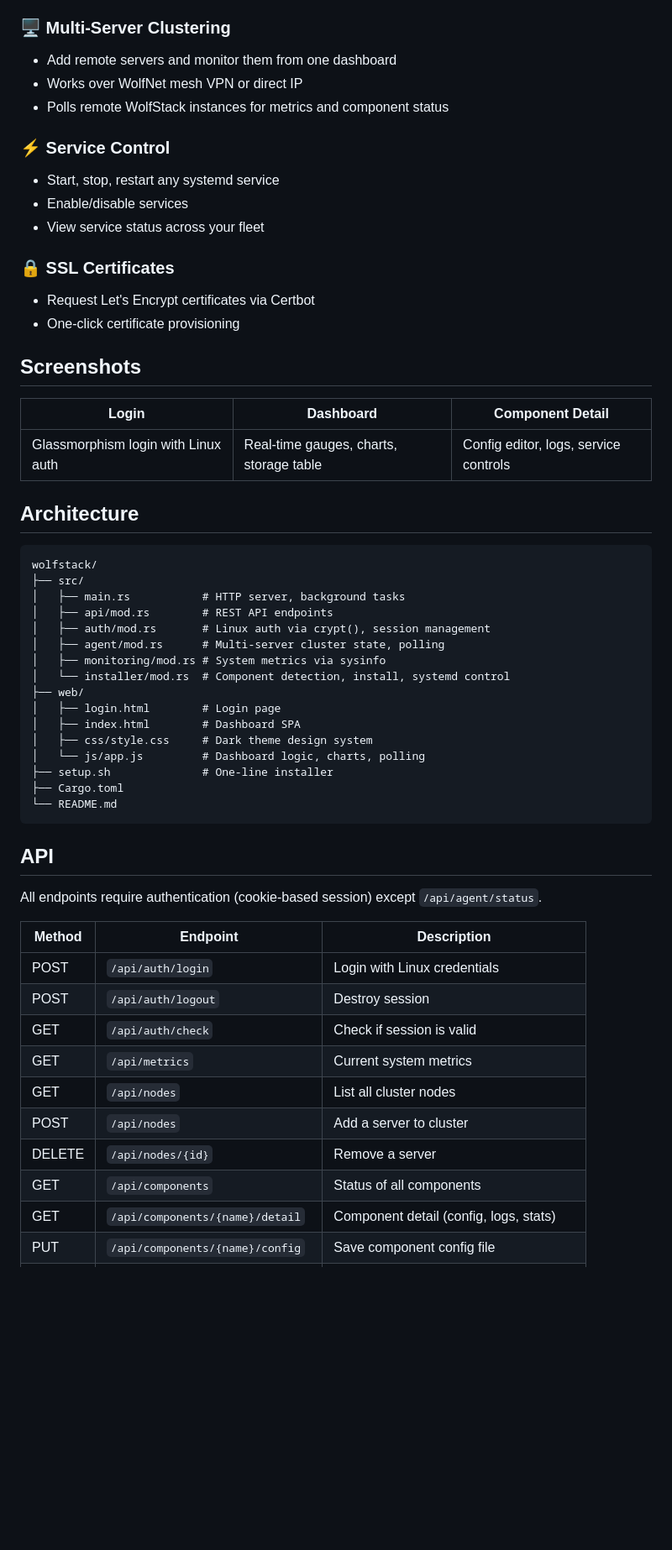
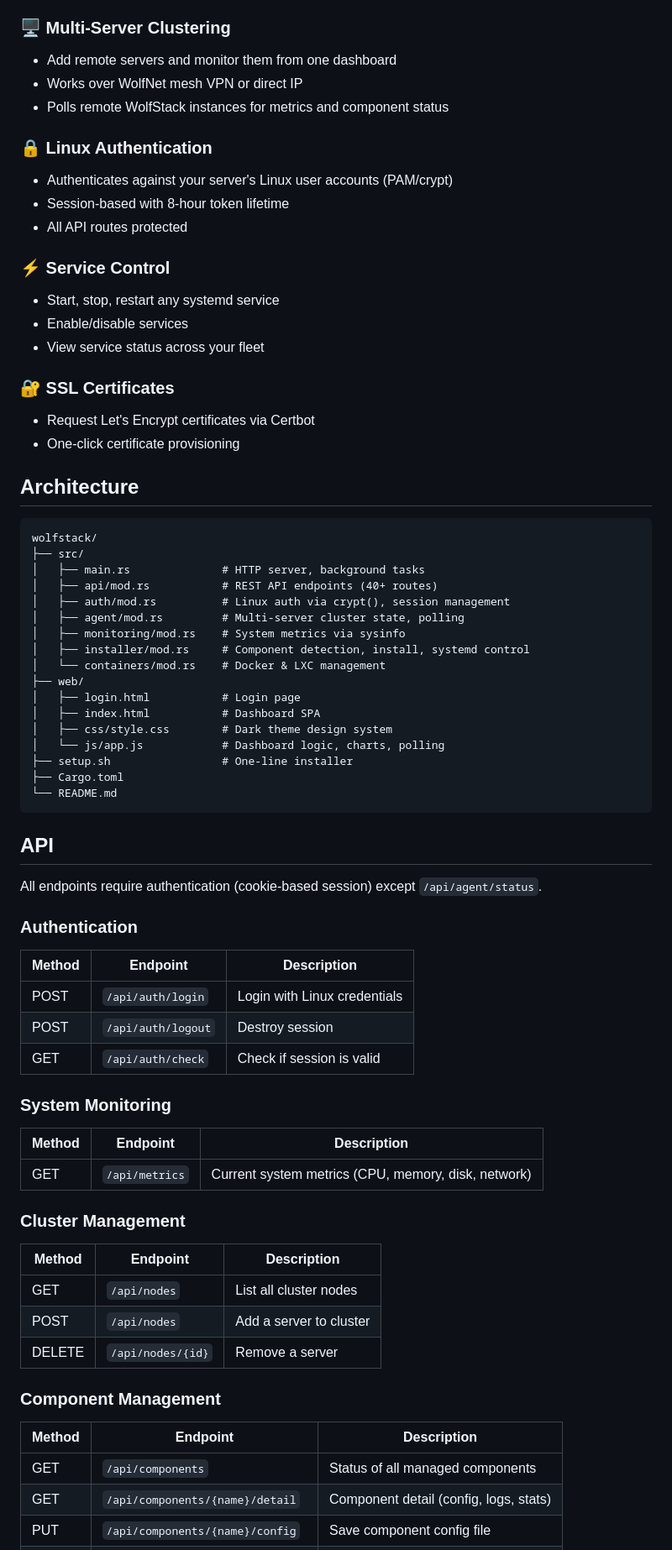
Before and after one commit to wolfsoftwaresystemsltd/WolfStack, a Markdown page: README.md, the part around one of its changes. Shown at 84% size. GitHub-like rendering; blank space fills up the shorter version.

````diff
--- a/README.md
+++ b/README.md
@@ -39,38 +63,38 @@ Then open `http://your-server:8553` and log in with your Linux system credential
 - Works over WolfNet mesh VPN or direct IP
 - Polls remote WolfStack instances for metrics and component status
 
+### 🔒 Linux Authentication
+- Authenticates against your server's Linux user accounts (PAM/crypt)
+- Session-based with 8-hour token lifetime
+- All API routes protected
+
 ### ⚡ Service Control
 - Start, stop, restart any systemd service
 - Enable/disable services
 - View service status across your fleet
 
-### 🔒 SSL Certificates
+### 🔐 SSL Certificates
 - Request Let's Encrypt certificates via Certbot
 - One-click certificate provisioning
-
-## Screenshots
-
-| Login | Dashboard | Component Detail |
-|-------|-----------|------------------|
-| Glassmorphism login with Linux auth | Real-time gauges, charts, storage table | Config editor, logs, service controls |
 
 ## Architecture
 
 ```
 wolfstack/
 ├── src/
-│   ├── main.rs           # HTTP server, background tasks
-│   ├── api/mod.rs        # REST API endpoints
-│   ├── auth/mod.rs       # Linux auth via crypt(), session management
-│   ├── agent/mod.rs      # Multi-server cluster state, polling
-│   ├── monitoring/mod.rs # System metrics via sysinfo
-│   └── installer/mod.rs  # Component detection, install, systemd control
+│   ├── main.rs              # HTTP server, background tasks
+│   ├── api/mod.rs           # REST API endpoints (40+ routes)
+│   ├── auth/mod.rs          # Linux auth via crypt(), session management
+│   ├── agent/mod.rs         # Multi-server cluster state, polling
+│   ├── monitoring/mod.rs    # System metrics via sysinfo
+│   ├── installer/mod.rs     # Component detection, install, systemd control
+│   └── containers/mod.rs    # Docker & LXC management
 ├── web/
-│   ├── login.html        # Login page
-│   ├── index.html        # Dashboard SPA
-│   ├── css/style.css     # Dark theme design system
-│   └── js/app.js         # Dashboard logic, charts, polling
-├── setup.sh              # One-line installer
+│   ├── login.html           # Login page
+│   ├── index.html           # Dashboard SPA
+│   ├── css/style.css        # Dark theme design system
+│   └── js/app.js            # Dashboard logic, charts, polling
+├── setup.sh                 # One-line installer
 ├── Cargo.toml
 └── README.md
 ```
@@ -79,16 +103,33 @@ wolfstack/
 
 All endpoints require authentication (cookie-based session) except `/api/agent/status`.
 
+### Authentication
+
 | Method | Endpoint | Description |
 |--------|----------|-------------|
 | POST | `/api/auth/login` | Login with Linux credentials |
 | POST | `/api/auth/logout` | Destroy session |
 | GET | `/api/auth/check` | Check if session is valid |
-| GET | `/api/metrics` | Current system metrics |
+
+### System Monitoring
+
+| Method | Endpoint | Description |
+|--------|----------|-------------|
+| GET | `/api/metrics` | Current system metrics (CPU, memory, disk, network) |
+
+### Cluster Management
+
+| Method | Endpoint | Description |
+|--------|----------|-------------|
 | GET | `/api/nodes` | List all cluster nodes |
 | POST | `/api/nodes` | Add a server to cluster |
 | DELETE | `/api/nodes/{id}` | Remove a server |
-| GET | `/api/components` | Status of all components |
+
+### Component Management
+
+| Method | Endpoint | Description |
+|--------|----------|-------------|
+| GET | `/api/components` | Status of all managed components |
 | GET | `/api/components/{name}/detail` | Component detail (config, logs, stats) |
 | PUT | `/api/components/{name}/config` | Save component config file |
 | POST | `/api/components/{name}/install` | Install a component |
````
Also changed, not shown: other parts of README.md (+78 -7 lines).
